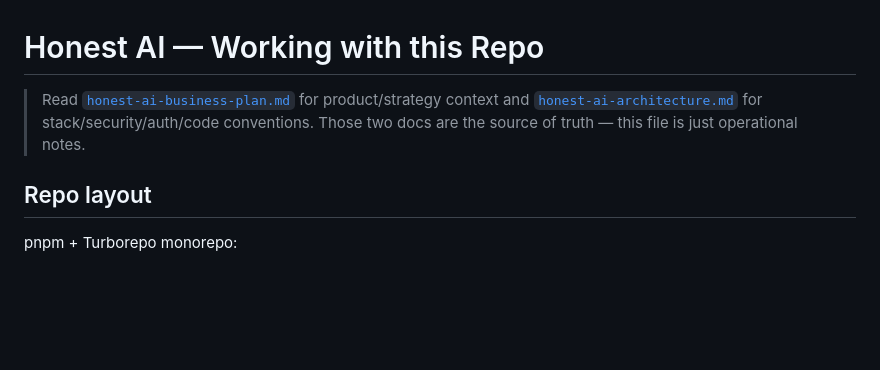
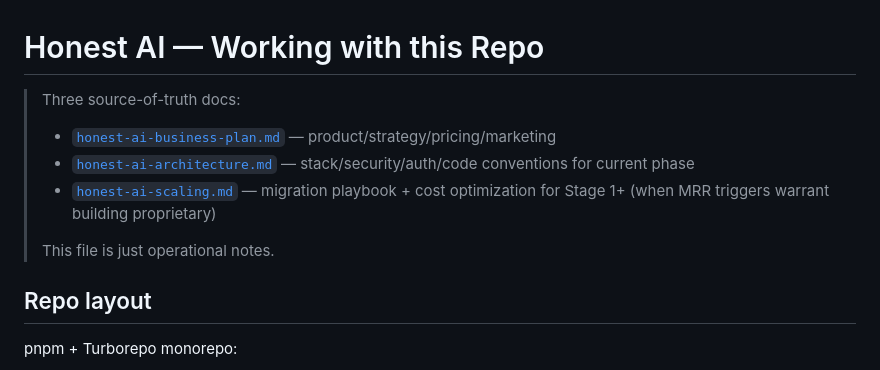
Before and after one commit to BobbyNooby/honestea, a Markdown page: CLAUDE.md, the part around the change. GitHub-like rendering; blank space fills up the shorter version.

Commit message:
docs: add scaling plan covering provider migration triggers and cost optimization

```diff
--- a/CLAUDE.md
+++ b/CLAUDE.md
@@ -1,6 +1,11 @@
 # Honest AI — Working with this Repo
 
-> Read [`honest-ai-business-plan.md`](honest-ai-business-plan.md) for product/strategy context and [`honest-ai-architecture.md`](honest-ai-architecture.md) for stack/security/auth/code conventions. Those two docs are the source of truth — this file is just operational notes.
+> Three source-of-truth docs:
+> - [`honest-ai-business-plan.md`](honest-ai-business-plan.md) — product/strategy/pricing/marketing
+> - [`honest-ai-architecture.md`](honest-ai-architecture.md) — stack/security/auth/code conventions for current phase
+> - [`honest-ai-scaling.md`](honest-ai-scaling.md) — migration playbook + cost optimization for Stage 1+ (when MRR triggers warrant building proprietary)
+>
+> This file is just operational notes.
 
 ## Repo layout
 
```
